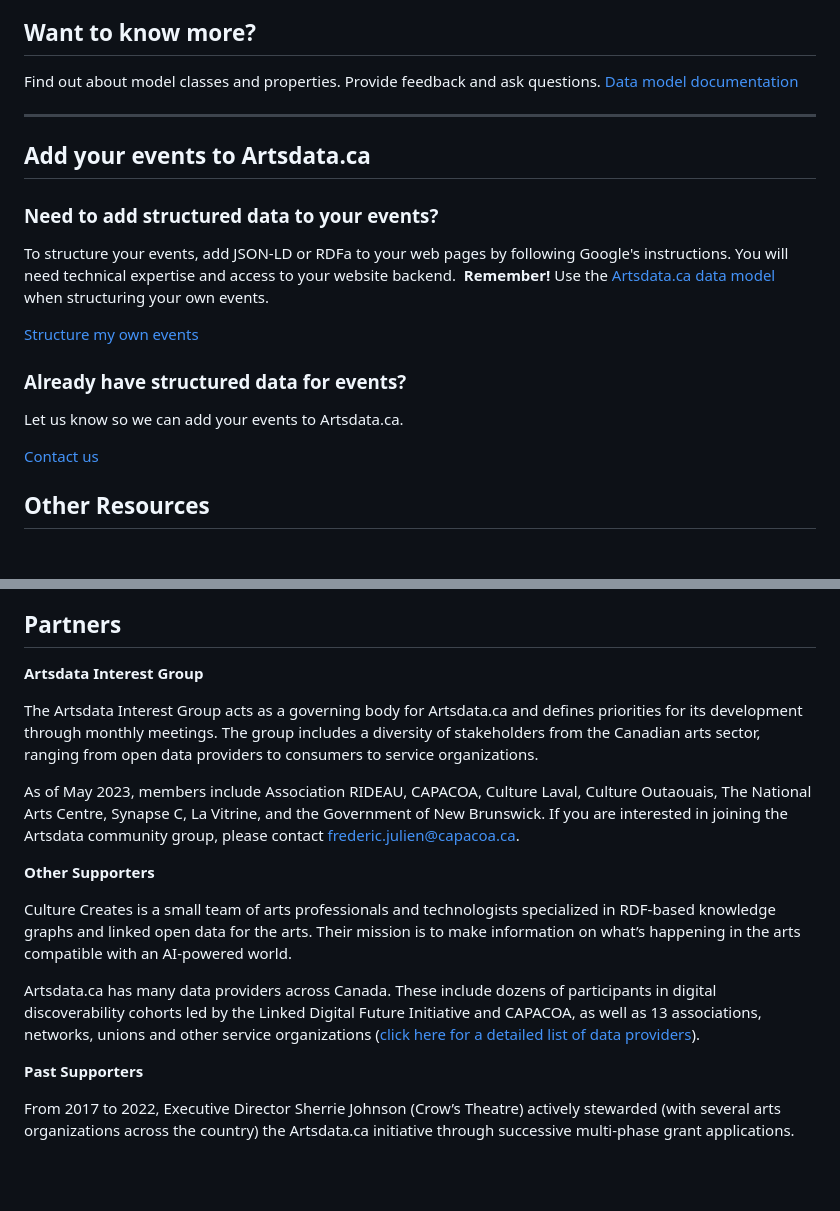
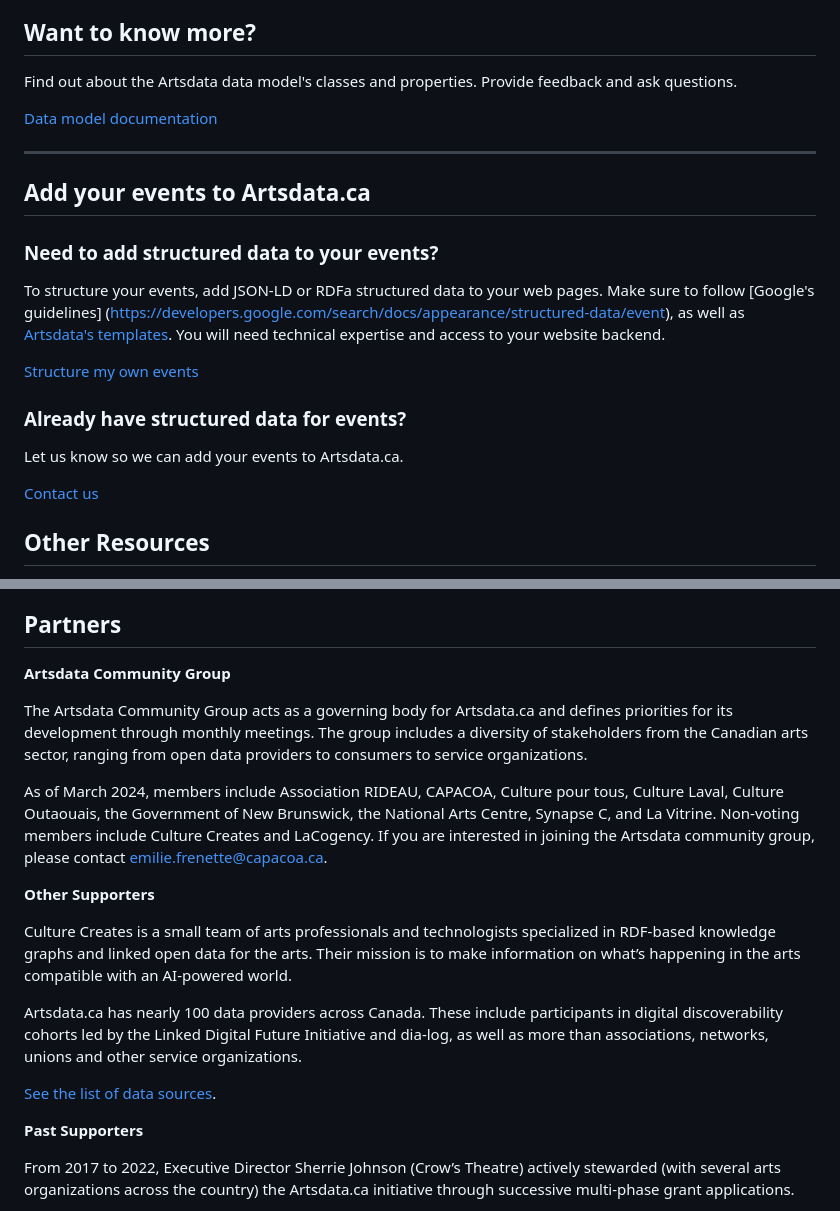
Before and after one commit to culturecreates/nebula, a Markdown page: doc/_home-en.html.md, 2 parts joined by grey strips. Drawn GitHub-style; blank space fills up the shorter version.

Commit message:
Update _home-en.html.md
Added link to Artsdata's newletter.
Updated list of community group members.
Edits to feature the structured data templates more prominently than Google's guidelines.
Other minor stylistic edits.

```diff
--- a/doc/_home-en.html.md
+++ b/doc/_home-en.html.md
@@ -36,7 +36,9 @@ The Artsdata.ca knowledge graph enables the arts sector to:
 
 ## Want to know more?
 
-Find out about model classes and properties. Provide feedback and ask questions. [Data model documentation](https://culturecreates.github.io/artsdata-data-model/)
+Find out about the Artsdata data model's classes and properties. Provide feedback and ask questions.
+
+[Data model documentation](https://culturecreates.github.io/artsdata-data-model/)
 
 ---
 
@@ -44,6 +46,5 @@ Find out about model classes and properties. Provide feedback and ask questions.
 
 ### Need to add structured data to your events?
 
-To structure your events, add JSON-LD or RDFa to your web pages by following Google's instructions. You will need technical expertise and access to your website backend.
-**Remember!** Use the [Artsdata.ca data model](https://culturecreates.github.io/artsdata-data-model/) when structuring your own events.
+To structure your events, add JSON-LD or RDFa structured data to your web pages. Make sure to follow [Google's guidelines] (https://developers.google.com/search/docs/appearance/structured-data/event), as well as [Artsdata's templates](https://culturecreates.github.io/artsdata-data-model/gabarits-jsonld/README.html). You will need technical expertise and access to your website backend.
 
@@ -52,7 +53,6 @@ To structure your events, add JSON-LD or RDFa to your web pages by following Goo
 ### Already have structured data for events?
 
 Let us know so we can add your events to Artsdata.ca.
-
 
 <!-- HTML button-like link -->
 <a href="mailto:support@culturecreates.com?subject=Artsdata.ca%20participation&body=My%20website%20has%20structured%20data.%20Please%20add%20it%20to%20artsdata.ca." style="display: inline-block; padding: 10px 20px; color: white; background-color: #007BFF; text-decoration: none; border-radius: 5px;">Contact us</a>
@@ -65,17 +66,19 @@ Let us know so we can add your events to Artsdata.ca.
 
 ## Partners
 
-**Artsdata Interest Group**
+**Artsdata Community Group**
 
-The Artsdata Interest Group acts as a governing body for Artsdata.ca and defines priorities for its development through monthly meetings. The group includes a diversity of stakeholders from the Canadian arts sector, ranging from open data providers to consumers to service organizations.
+The Artsdata Community Group acts as a governing body for Artsdata.ca and defines priorities for its development through monthly meetings. The group includes a diversity of stakeholders from the Canadian arts sector, ranging from open data providers to consumers to service organizations.
 
-As of May 2023, members include Association RIDEAU, CAPACOA, Culture Laval, Culture Outaouais, The National Arts Centre, Synapse C, La Vitrine, and the Government of New Brunswick. If you are interested in joining the Artsdata community group, please contact frederic.julien@capacoa.ca.
+As of March 2024, members include Association RIDEAU, CAPACOA, Culture pour tous, Culture Laval, Culture Outaouais, the Government of New Brunswick, the National Arts Centre, Synapse C, and La Vitrine. Non-voting members include Culture Creates and LaCogency. If you are interested in joining the Artsdata community group, please contact emilie.frenette@capacoa.ca.
 
 **Other Supporters**
 
 Culture Creates is a small team of arts professionals and technologists specialized in RDF-based knowledge graphs and linked open data for the arts. Their mission is to make information on what’s happening in the arts compatible with an AI-powered world.
 
-Artsdata.ca has many data providers across Canada. These include dozens of participants in digital discoverability cohorts led by the Linked Digital Future Initiative and CAPACOA, as well as 13 associations, networks, unions and other service organizations ([click here for a detailed list of data providers](https://docs.google.com/document/d/1MVA6RuX7MEk_ceF3NhiLoZISAj4FtWgPyW1aeDBQpDw/edit#heading=h.78r7woizu9fe)).
+Artsdata.ca has nearly 100 data providers across Canada. These include participants in digital discoverability cohorts led by the Linked Digital Future Initiative and dia-log, as well as more than associations, networks, unions and other service organizations.
+
+[See the list of data sources](https://kg.artsdata.ca/query/show?sparql=feeds_all&title=Data+Feeds).
 
 **Past Supporters**
 
```
Also changed, not shown: other parts of doc/_home-en.html.md (+2 -1 lines).
